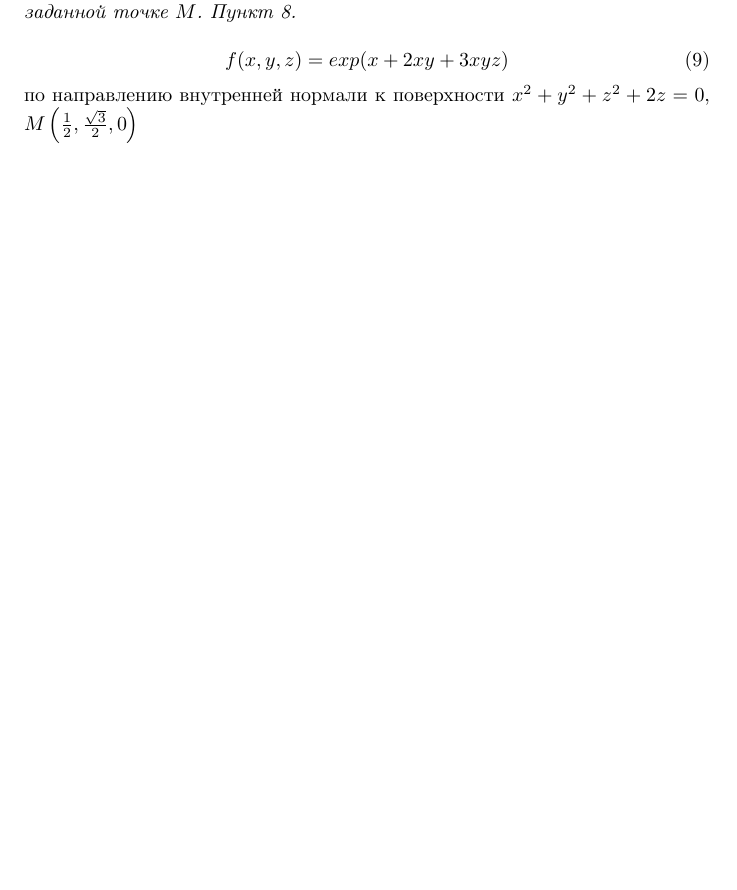
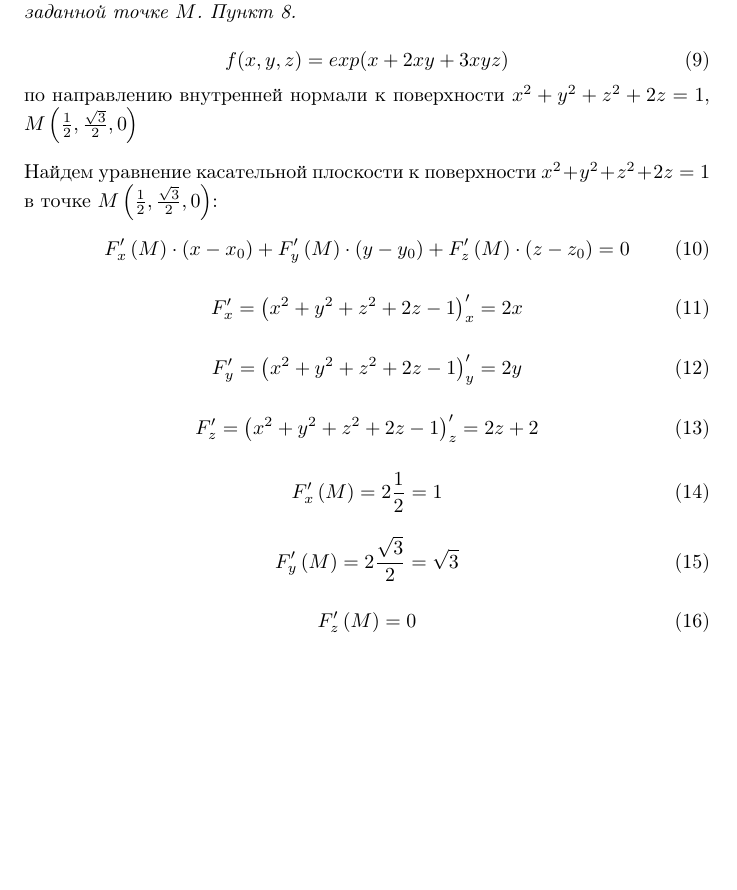
Before and after one commit to a-nechaeva/MathAn_3_sem, a LaTeX document (Math_IHW_1/my_report.tex): part of page 4 of 5, cut so that both start at the same text, the shorter picture padded with empty space. Compiled offline with pdfLaTeX.

Commit message:
in process

```diff
--- a/Math_IHW_1/my_report.tex
+++ b/Math_IHW_1/my_report.tex
@@ -204,7 +204,39 @@ df =  -\frac{2x}{3} \frac{\sin \sqrt[3]{x^2 + y^2}}{\sqrt[3]{ \left( x^2 + y^2 \
 \begin{equation}
 f(x, y, z) = exp(x + 2xy + 3xyz)
 \end{equation}
-по направлению внутренней нормали к поверхности $x^2 + y^2 + z^2 + 2z = 0$, $M \left( \frac{1}{2}, \frac{\sqrt{3}}{2}, 0 \right)$
+по направлению внутренней нормали к поверхности $x^2 + y^2 + z^2 + 2z = 1$, $M \left( \frac{1}{2}, \frac{\sqrt{3}}{2}, 0 \right)$\\
+\\
+Найдем уравнение касательной плоскости к поверхности $x^2 + y^2 + z^2 + 2z = 1$ в точке $M \left( \frac{1}{2}, \frac{\sqrt{3}}{2}, 0 \right)$:
+
+\begin{equation}
+F'_x \left( M \right) \cdot (x - x_0) + F'_y \left( M \right) \cdot (y - y_0) + F'_z \left( M \right) \cdot (z - z_0) = 0
+\end{equation}
+
+\begin{equation}
+F'_x = \left(  x^2 + y^2 + z^2 + 2z - 1 \right)'_x = 2x
+\end{equation}
+
+\begin{equation}
+F'_y = \left(  x^2 + y^2 + z^2 + 2z - 1 \right)'_y = 2y
+\end{equation}
+
+\begin{equation}
+F'_z = \left(  x^2 + y^2 + z^2 + 2z - 1 \right)'_z = 2z + 2
+\end{equation}
+
+\begin{equation}
+F'_x  \left( M \right) = 2 \frac{1}{2} = 1
+\end{equation}
+
+\begin{equation}
+F'_y  \left( M \right) = 2 \frac{\sqrt{3}}{2} = \sqrt{3}
+\end{equation}
+
+\begin{equation}
+F'_z  \left( M \right) = 0
+\end{equation}
+
+
 
 
 \newpage
```
Also changed, not shown: Math_IHW_1/my_report.pdf, Math_IHW_1/my_report.tex (1 more changed lines), 2 other files.
